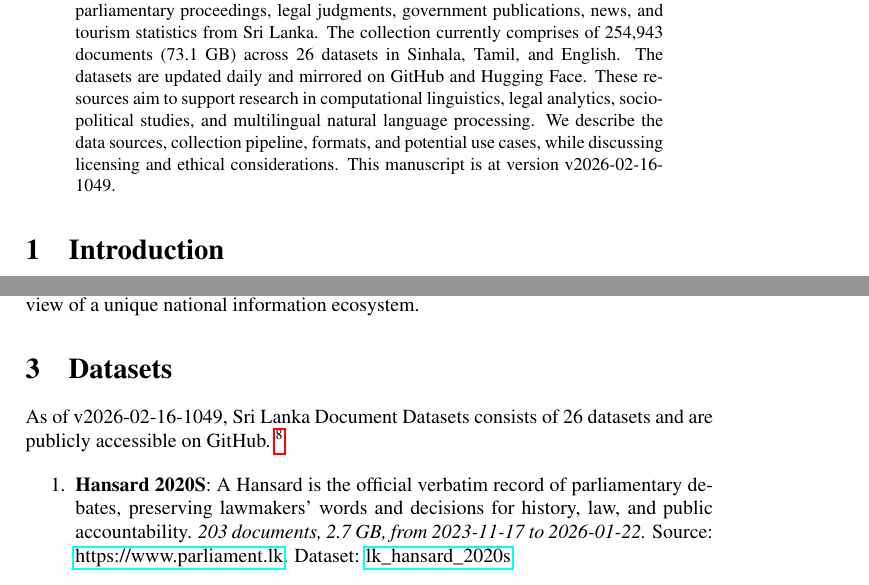
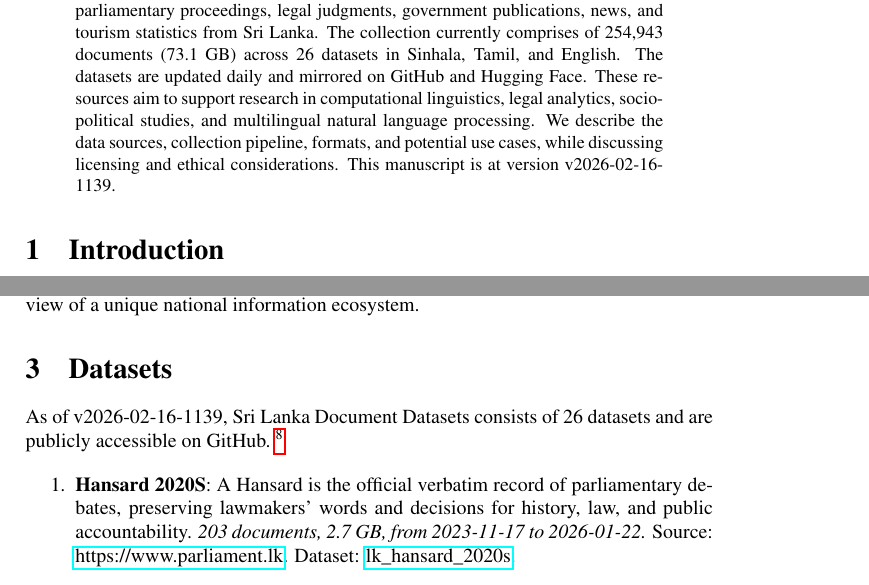
Before and after one commit to nuuuwan/lk_datasets, a LaTeX paper (latex/lk_datasets.tex): two parts of pages 1 and 2 of 7, joined at a grey line, cut so that both start at the same text. Compiled offline with pdfLaTeX; a LaTeX package or settings file that is missing is left out.

Commit message:
🤖 [build.yml] 2026-02-16-0609

```diff
--- a/latex/lk_datasets.tex
+++ b/latex/lk_datasets.tex
@@ -16,7 +16,7 @@
 \normalsize%
 \maketitle%
 \begin{abstract}%
-We present a collection of open, machine-readable document datasets covering parliamentary proceedings, legal judgments, government publications, news, and tourism statistics from Sri Lanka. The collection currently comprises of  254,943  documents (73.1 GB) across 26  datasets in Sinhala, Tamil, and English. The datasets are updated daily and mirrored on GitHub and Hugging Face. These resources aim to support research in computational linguistics, legal analytics, socio-political studies, and multilingual natural language processing. We describe the data sources, collection pipeline, formats, and potential use cases, while discussing licensing and ethical considerations. This manuscript is at version v2026-02-16-1049.%
+We present a collection of open, machine-readable document datasets covering parliamentary proceedings, legal judgments, government publications, news, and tourism statistics from Sri Lanka. The collection currently comprises of  254,943  documents (73.1 GB) across 26  datasets in Sinhala, Tamil, and English. The datasets are updated daily and mirrored on GitHub and Hugging Face. These resources aim to support research in computational linguistics, legal analytics, socio-political studies, and multilingual natural language processing. We describe the data sources, collection pipeline, formats, and potential use cases, while discussing licensing and ethical considerations. This manuscript is at version v2026-02-16-1139.%
 
 %
 \end{abstract}%
@@ -86,7 +86,7 @@ The Sri Lanka Document Datasets aim to fill this gap by aggregating diverse sour
 %
 \section{Datasets}%
 \label{sec:Datasets}%
-As of v2026-02-16-1049, Sri Lanka Document Datasets
+As of v2026-02-16-1139, Sri Lanka Document Datasets
   consists of 26 datasets
  and are publicly accessible on GitHub.%
 ~%
```
Also changed, not shown: README.md, latex/lk_datasets.pdf.
